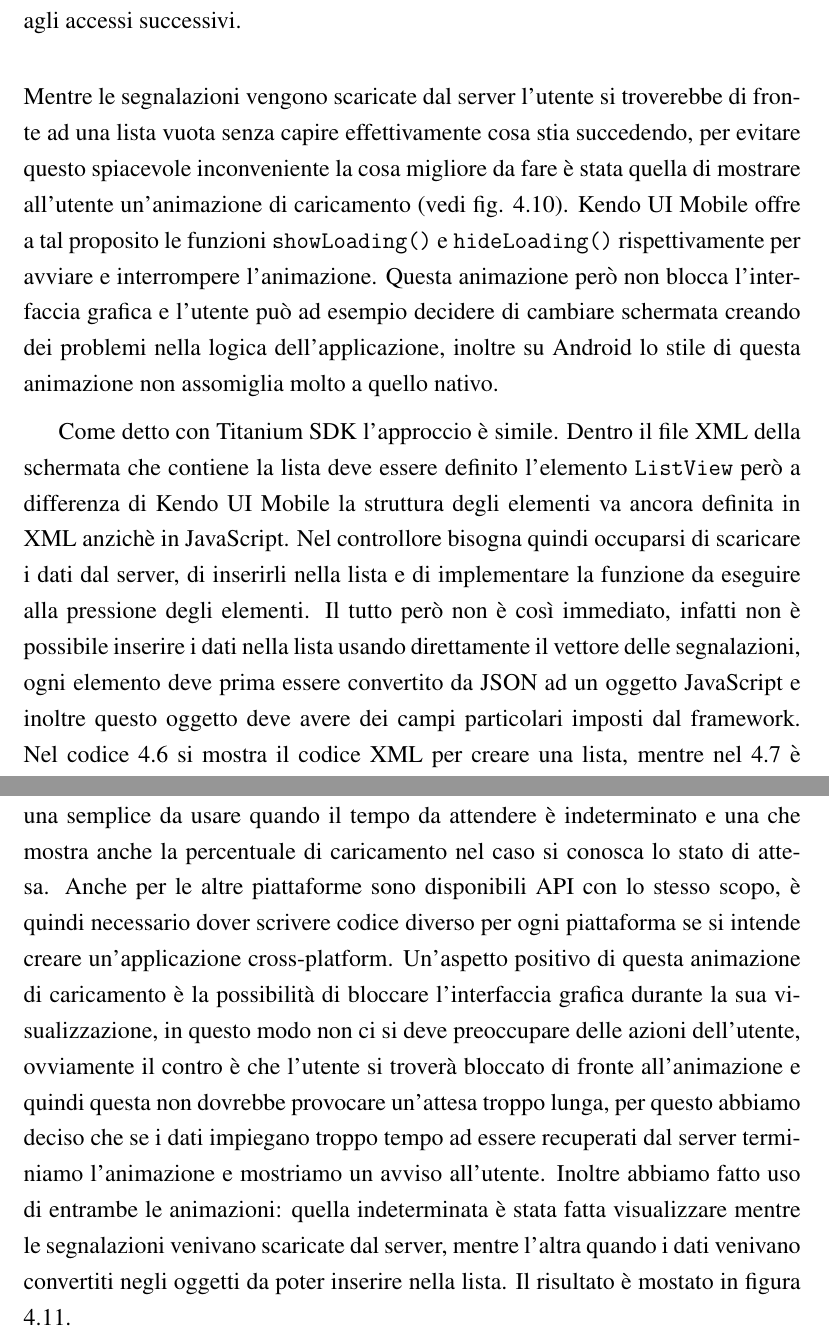
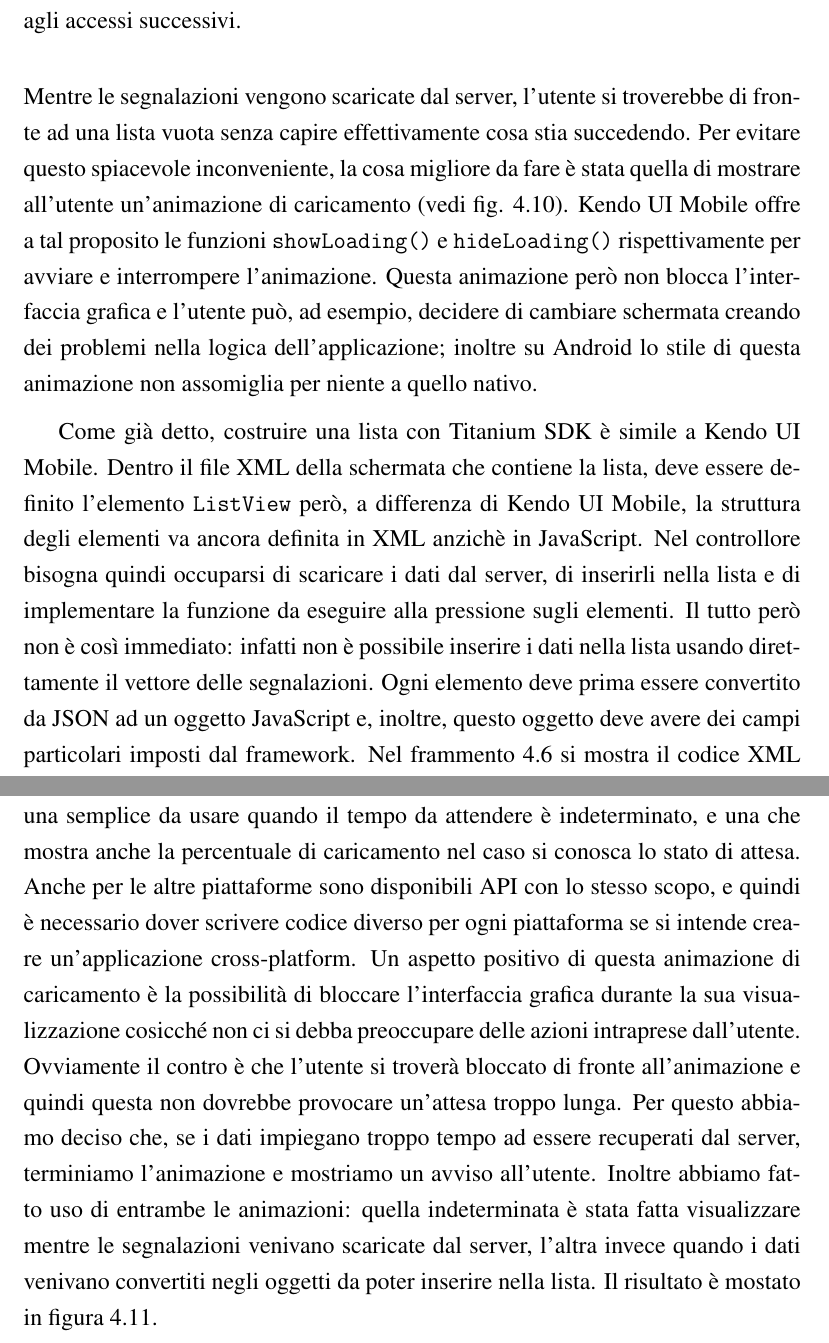
Before and after one commit to mircobe87/tesi-crossplatform, a LaTeX book (tex/tesi.tex, which reads tex/Applicazione.tex): two parts of pages 78 and 80 of 103, joined at a grey line, cut so that both start at the same text. Compiled offline with pdfLaTeX.

Commit message:
revisionato cap APP fino a 'Dettagli di una segnalazione' non compreso. da controllare un discorso riga 996-999

```diff
--- a/tex/Applicazione.tex
+++ b/tex/Applicazione.tex
@@ -1047,29 +1047,29 @@
     };
   </script>
             \end{lstlisting}
-            \noindent Mentre le segnalazioni vengono scaricate dal server l'utente si
+            \noindent Mentre le segnalazioni vengono scaricate dal server, l'utente si
             troverebbe di fronte ad una lista vuota senza capire effettivamente
-            cosa stia succedendo, per evitare questo spiacevole inconveniente
+            cosa stia succedendo. Per evitare questo spiacevole inconveniente,
             la cosa migliore da fare è stata quella di mostrare all'utente un'animazione
             di caricamento (vedi fig. \ref{fig:listaMieLoadPg}). \kendomob{} offre a tal proposito le funzioni
             \texttt{showLoading()} e \texttt{hideLoading()} rispettivamente per
             avviare e interrompere l'animazione. Questa animazione però non blocca
-            l'interfaccia grafica e l'utente può ad esempio decidere
-            di cambiare schermata creando dei problemi nella logica dell'applicazione,
-            inoltre su Android lo stile di questa animazione non assomiglia molto
+            l'interfaccia grafica e l'utente può, ad esempio, decidere
+            di cambiare schermata creando dei problemi nella logica dell'applicazione;
+            inoltre su Android lo stile di questa animazione non assomiglia per niente
             a quello nativo.
 
-            Come detto con \tisdk{} l'approccio è simile. Dentro
-            il file XML della schermata che contiene la lista deve essere definito
-            l'elemento \texttt{ListView} però a differenza di \kendomob{} la struttura
+            Come già detto, costruire una lista con \tisdk{} è simile a \kendomob{}. Dentro
+            il file XML della schermata che contiene la lista, deve essere definito
+            l'elemento \texttt{ListView} però, a differenza di \kendomob{}, la struttura
             degli elementi va ancora definita in XML anzichè in \js{}. Nel controllore
             bisogna quindi occuparsi di scaricare i dati dal
             server, di inserirli nella lista e di implementare la funzione
-            da eseguire alla pressione degli elementi. Il tutto però non è così immediato,
+            da eseguire alla pressione sugli elementi. Il tutto però non è così immediato:
             infatti non è possibile inserire i dati nella lista usando direttamente
-            il vettore delle segnalazioni, ogni elemento deve prima essere convertito
-            da JSON ad un oggetto \js{} e inoltre questo oggetto deve avere dei
-            campi particolari imposti dal framework. Nel codice \ref{cod:listTiXML} si mostra il
+            il vettore delle segnalazioni. Ogni elemento deve prima essere convertito
+            da JSON ad un oggetto \js{} e, inoltre, questo oggetto deve avere dei
+            campi particolari imposti dal framework. Nel frammento \ref{cod:listTiXML} si mostra il
             codice XML per creare una lista, mentre nel \ref{cod:listJsTi} è presente il codice
             \js{} del controllore eseguito automaticamente ogni volta che si
             accede alla schermata.
@@ -1126,21 +1126,21 @@
             l'API per accedere a quella nativa di Android.
             Tale animazione può essere di due tipi: una semplice da usare quando
-            il tempo da attendere è indeterminato e
+            il tempo da attendere è indeterminato, e
             una che mostra anche la percentuale di caricamento nel caso si conosca
             lo stato di attesa.
             Anche per le altre piattaforme sono disponibili API con lo stesso scopo,
-            è quindi necessario dover scrivere codice diverso per ogni piattaforma
+            e quindi è necessario dover scrivere codice diverso per ogni piattaforma
             se si intende creare un'applicazione cross-platform.
-            Un'aspetto positivo di questa animazione di caricamento è la possibilità
-            di bloccare l'interfaccia grafica durante la sua visualizzazione,
-            in questo modo non ci si deve preoccupare delle azioni dell'utente,
-            ovviamente il contro è che l'utente si troverà bloccato di fronte
+            Un aspetto positivo di questa animazione di caricamento è la possibilità
+            di bloccare l'interfaccia grafica durante la sua visualizzazione cosicché
+            non ci si debba preoccupare delle azioni intraprese dall'utente.
+            Ovviamente il contro è che l'utente si troverà bloccato di fronte
             all'animazione e quindi questa non dovrebbe provocare un'attesa troppo
-            lunga, per questo abbiamo deciso che se i dati impiegano troppo tempo
-            ad essere recuperati dal server terminiamo l'animazione e mostriamo
+            lunga. Per questo abbiamo deciso che, se i dati impiegano troppo tempo
+            ad essere recuperati dal server, terminiamo l'animazione e mostriamo
             un avviso all'utente. Inoltre abbiamo fatto uso di entrambe le animazioni:
             quella indeterminata è stata fatta visualizzare mentre le segnalazioni
-            venivano scaricate dal server, mentre l'altra quando i dati venivano
+            venivano scaricate dal server, l'altra invece quando i dati venivano
             convertiti negli oggetti da poter inserire nella lista. Il risultato
             è mostato in figura \ref{fig:mieLoadTi}.
 
```
Also changed, not shown: tex/Applicazione.tex (24 more changed lines).
